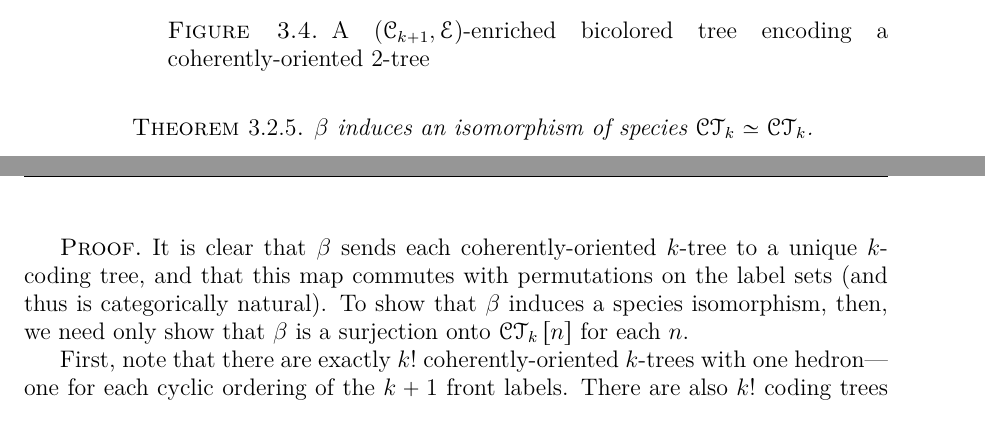
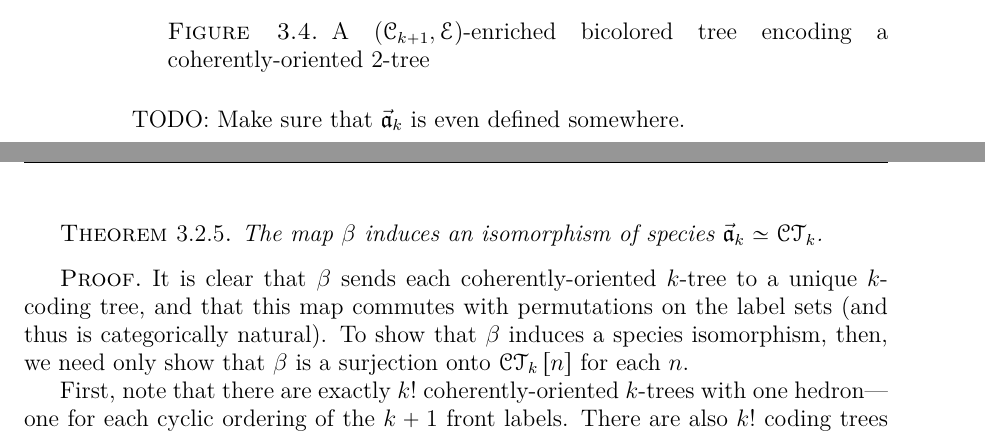
Before and after one commit to againerdewar/thesis, a LaTeX thesis (argthesis.tex): two parts of pages 37 and 38 of 57, joined at a grey line, cut so that both start at the same text. Compiled offline with pdfLaTeX.

Commit message:
Update statement of beta proof to correct bad search-replace.

```diff
--- a/argthesis.tex
+++ b/argthesis.tex
@@ -1086,8 +1086,9 @@ Note that, for clarity, we have rendered the black vertices (corresponding to he
   \label{fig:exbctree}
 \end{figure}
 
+TODO: Make sure that $\vec{\mathfrak{a}}_{k}$ is even defined somewhere.
 \begin{theorem}\label{thm:bctreeenc}
-  $\beta$ induces an isomorphism of species $\specname{CT}_{k} \simeq \specname{CT}_{k}$.
+  The map $\beta$ induces an isomorphism of species $\vec{\mathfrak{a}}_{k} \simeq \specname{CT}_{k}$.
 \end{theorem}
 
 \begin{proof}
```
